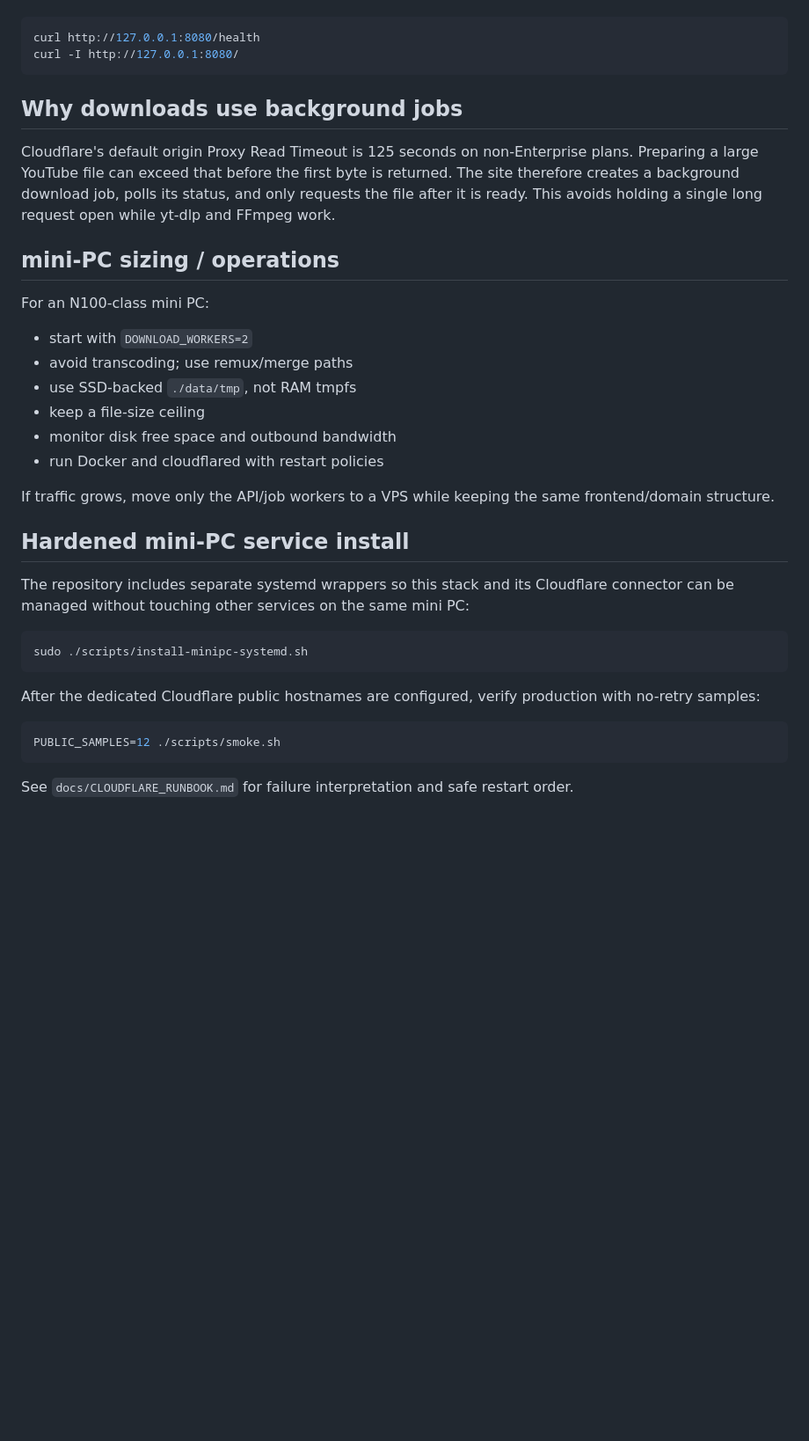
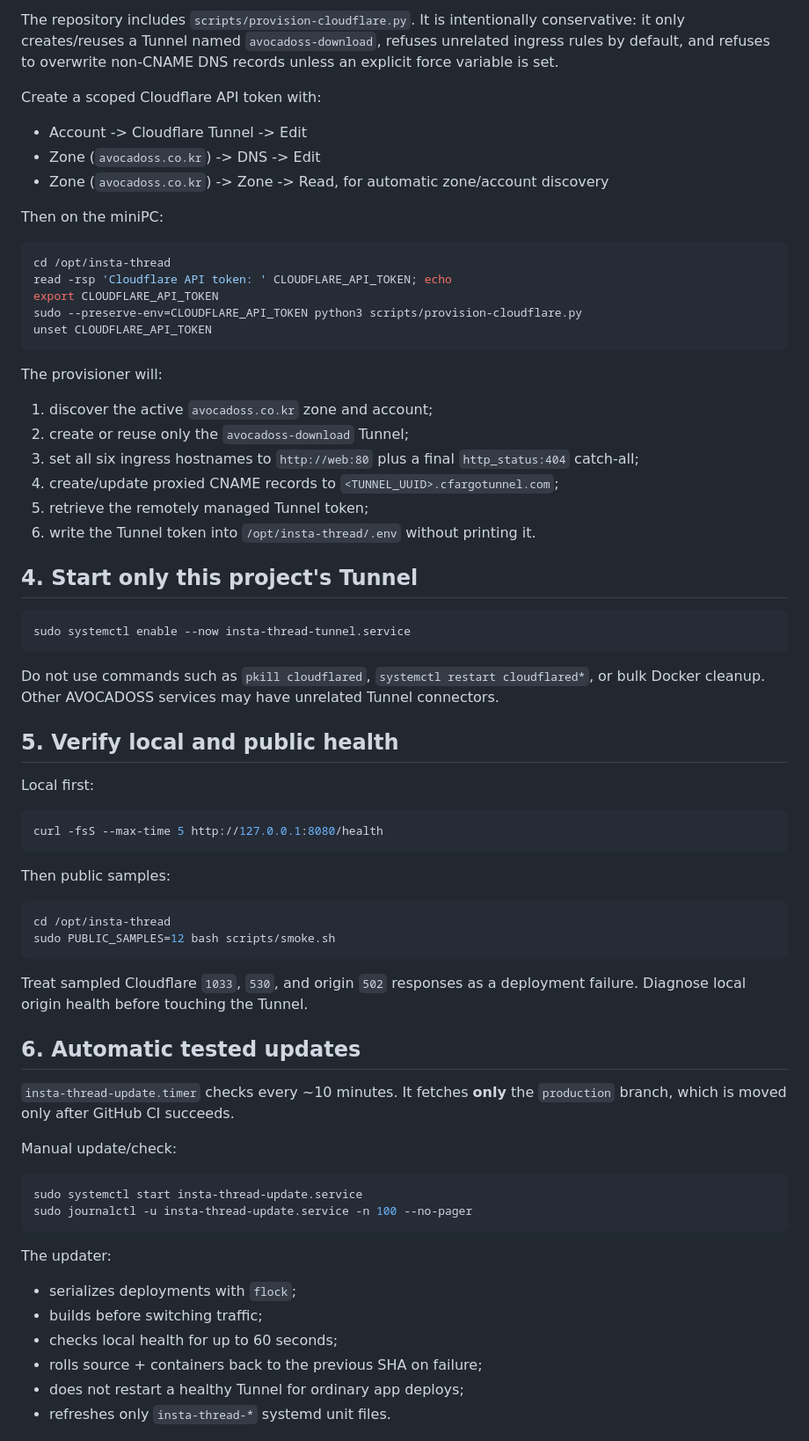
Before and after one commit to lgkangno1-svg/insta-thread, a Markdown page: docs/DEPLOYMENT.md, the part around one of its changes. Shown at 88% size. GitHub-like rendering; blank space fills up the shorter version.

````diff
--- a/docs/DEPLOYMENT.md
+++ b/docs/DEPLOYMENT.md
@@ -57,38 +77,72 @@ Local health checks:
+The repository includes `scripts/provision-cloudflare.py`. It is intentionally conservative: it only creates/reuses a Tunnel named `avocadoss-download`, refuses unrelated ingress rules by default, and refuses to overwrite non-CNAME DNS records unless an explicit force variable is set.
+
+Create a scoped Cloudflare API token with:
+
+- Account -> Cloudflare Tunnel -> Edit
+- Zone (`avocadoss.co.kr`) -> DNS -> Edit
+- Zone (`avocadoss.co.kr`) -> Zone -> Read, for automatic zone/account discovery
+
+Then on the miniPC:
 
 ```bash
-curl http://127.0.0.1:8080/health
-curl -I http://127.0.0.1:8080/
+cd /opt/insta-thread
+read -rsp 'Cloudflare API token: ' CLOUDFLARE_API_TOKEN; echo
+export CLOUDFLARE_API_TOKEN
+sudo --preserve-env=CLOUDFLARE_API_TOKEN python3 scripts/provision-cloudflare.py
+unset CLOUDFLARE_API_TOKEN
 ```
 
-## Why downloads use background jobs
+The provisioner will:
 
-Cloudflare's default origin Proxy Read Timeout is 125 seconds on non-Enterprise plans. Preparing a large YouTube file can exceed that before the first byte is returned. The site therefore creates a background download job, polls its status, and only requests the file after it is ready. This avoids holding a single long request open while yt-dlp and FFmpeg work.
+1. discover the active `avocadoss.co.kr` zone and account;
+2. create or reuse only the `avocadoss-download` Tunnel;
+3. set all six ingress hostnames to `http://web:80` plus a final `http_status:404` catch-all;
+4. create/update proxied CNAME records to `<TUNNEL_UUID>.cfargotunnel.com`;
+5. retrieve the remotely managed Tunnel token;
+6. write the Tunnel token into `/opt/insta-thread/.env` without printing it.
 
-## mini-PC sizing / operations
-
-For an N100-class mini PC:
-
-- start with `DOWNLOAD_WORKERS=2`
-- avoid transcoding; use remux/merge paths
-- use SSD-backed `./data/tmp`, not RAM tmpfs
-- keep a file-size ceiling
-- monitor disk free space and outbound bandwidth
-- run Docker and cloudflared with restart policies
-
-If traffic grows, move only the API/job workers to a VPS while keeping the same frontend/domain structure.
-
-## Hardened mini-PC service install
-
-The repository includes separate systemd wrappers so this stack and its Cloudflare connector can be managed without touching other services on the same mini PC:
+## 4. Start only this project's Tunnel
 
 ```bash
-sudo ./scripts/install-minipc-systemd.sh
+sudo systemctl enable --now insta-thread-tunnel.service
 ```
 
-After the dedicated Cloudflare public hostnames are configured, verify production with no-retry samples:
+Do not use commands such as `pkill cloudflared`, `systemctl restart cloudflared*`, or bulk Docker cleanup. Other AVOCADOSS services may have unrelated Tunnel connectors.
+
+## 5. Verify local and public health
+
+Local first:
 
 ```bash
-PUBLIC_SAMPLES=12 ./scripts/smoke.sh
+curl -fsS --max-time 5 http://127.0.0.1:8080/health
 ```
 
-See `docs/CLOUDFLARE_RUNBOOK.md` for failure interpretation and safe restart order.
+Then public samples:
+
+```bash
+cd /opt/insta-thread
+sudo PUBLIC_SAMPLES=12 bash scripts/smoke.sh
+```
+
+Treat sampled Cloudflare `1033`, `530`, and origin `502` responses as a deployment failure. Diagnose local origin health before touching the Tunnel.
+
+## 6. Automatic tested updates
+
+`insta-thread-update.timer` checks every ~10 minutes. It fetches **only** the `production` branch, which is moved only after GitHub CI succeeds.
+
+Manual update/check:
+
+```bash
+sudo systemctl start insta-thread-update.service
+sudo journalctl -u insta-thread-update.service -n 100 --no-pager
+```
+
+The updater:
+
+- serializes deployments with `flock`;
+- builds before switching traffic;
+- checks local health for up to 60 seconds;
+- rolls source + containers back to the previous SHA on failure;
+- does not restart a healthy Tunnel for ordinary app deploys;
+- refreshes only `insta-thread-*` systemd unit files.
+
````
Also changed, not shown: other parts of docs/DEPLOYMENT.md (+85 -37 lines).
